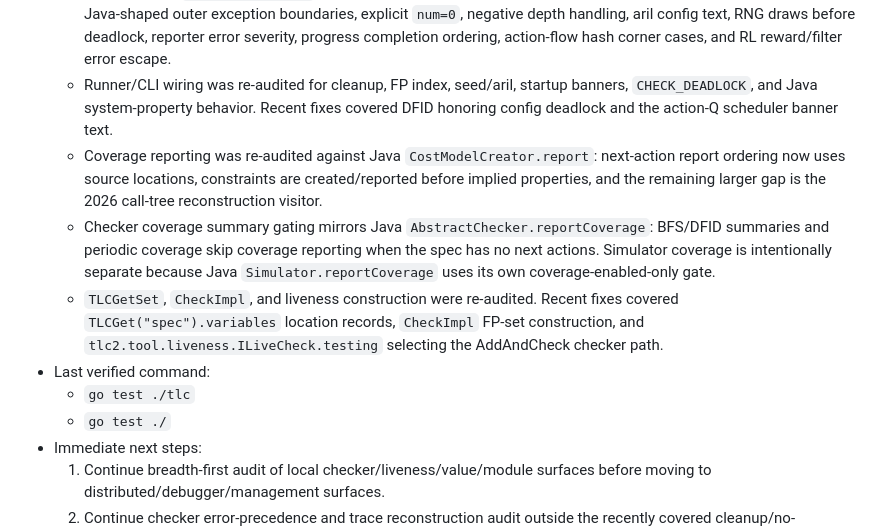
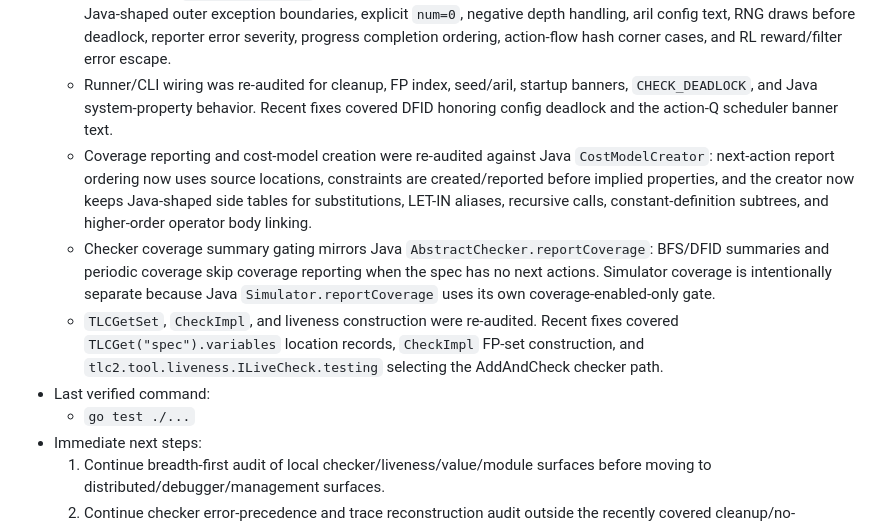
Before and after one commit to glycerine/tlago, a Markdown page: tlc/PORT_PROGRESS.md, the part around the change. GitHub-like rendering.

Commit message:
Refresh TLC progress after coverage audit
Update the current-position notes now that the CostModelCreator side-table work is in place.

```diff
--- a/tlc/PORT_PROGRESS.md
+++ b/tlc/PORT_PROGRESS.md
@@ -332,12 +332,11 @@
   - Standard-module/native override audit was refreshed for `TLC`, `TLCExt`, `TLCEval`, `TLCGetSet`, `Naturals`, `Integers`, `Sequences`, `FiniteSets`, `Bags`, and `Randomization`. No local valid-operand algorithm patch was needed from that pass. Java TLC was also probed for the `\div` `MinInt / -1` edge, and both `EXTENDS Naturals` and `EXTENDS Integers` use the overflow-checking runtime binding.
   - Simulator and `SimulationWorker` were re-audited against Java standard/RL worker loops. Recent fixes covered Java-shaped outer exception boundaries, explicit `num=0`, negative depth handling, aril config text, RNG draws before deadlock, reporter error severity, progress completion ordering, action-flow hash corner cases, and RL reward/filter error escape.
   - Runner/CLI wiring was re-audited for cleanup, FP index, seed/aril, startup banners, `CHECK_DEADLOCK`, and Java system-property behavior. Recent fixes covered DFID honoring config deadlock and the action-Q scheduler banner text.
-  - Coverage reporting was re-audited against Java `CostModelCreator.report`: next-action report ordering now uses source locations, constraints are created/reported before implied properties, and the remaining larger gap is the 2026 call-tree reconstruction visitor.
+  - Coverage reporting and cost-model creation were re-audited against Java `CostModelCreator`: next-action report ordering now uses source locations, constraints are created/reported before implied properties, and the creator now keeps Java-shaped side tables for substitutions, LET-IN aliases, recursive calls, constant-definition subtrees, and higher-order operator body linking.
   - Checker coverage summary gating mirrors Java `AbstractChecker.reportCoverage`: BFS/DFID summaries and periodic coverage skip coverage reporting when the spec has no next actions. Simulator coverage is intentionally separate because Java `Simulator.reportCoverage` uses its own coverage-enabled-only gate.
   - `TLCGetSet`, `CheckImpl`, and liveness construction were re-audited. Recent fixes covered `TLCGet("spec").variables` location records, `CheckImpl` FP-set construction, and `tlc2.tool.liveness.ILiveCheck.testing` selecting the AddAndCheck checker path.
 - Last verified command:
-  - `go test ./tlc`
-  - `go test ./`
+  - `go test ./...`
 - Immediate next steps:
   1. Continue breadth-first audit of local checker/liveness/value/module surfaces before moving to distributed/debugger/management surfaces.
   2. Continue checker error-precedence and trace reconstruction audit outside the recently covered cleanup/no-action/DFID/simulator exception paths.
```
